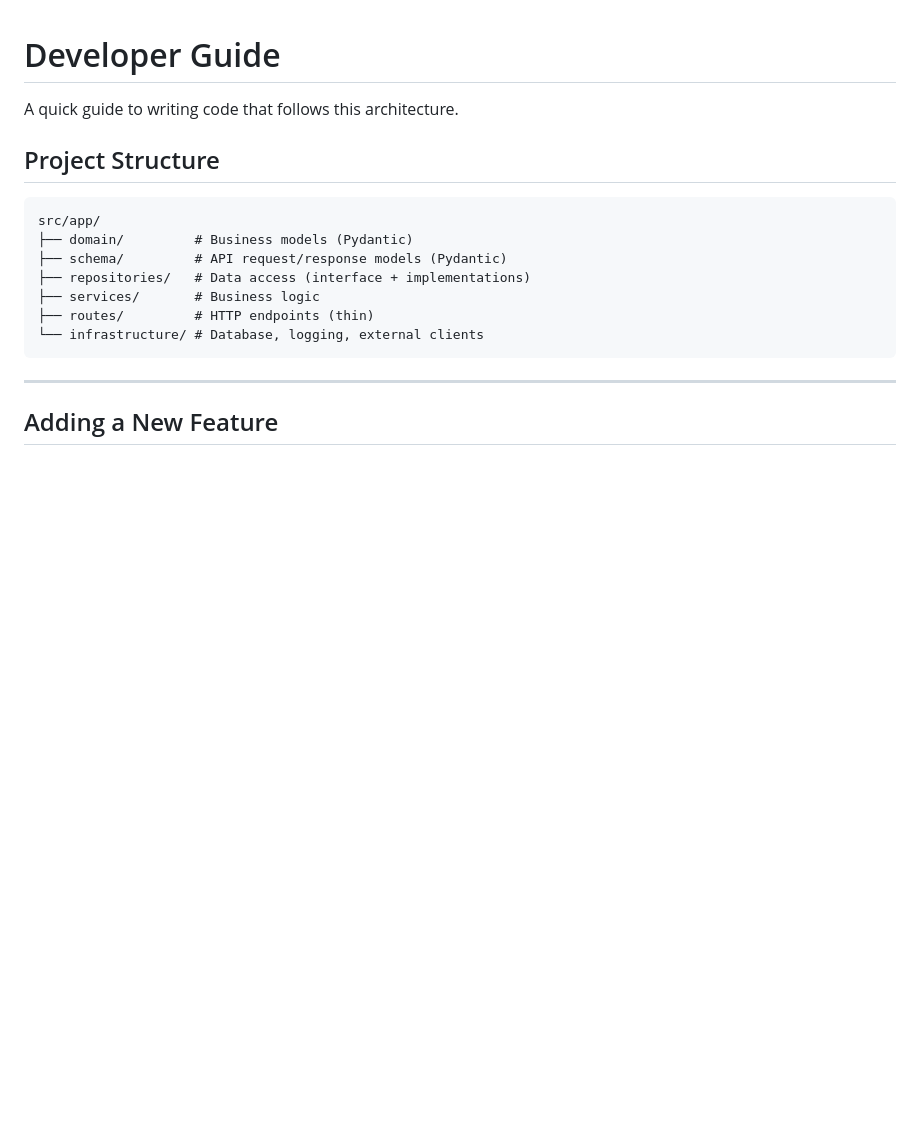
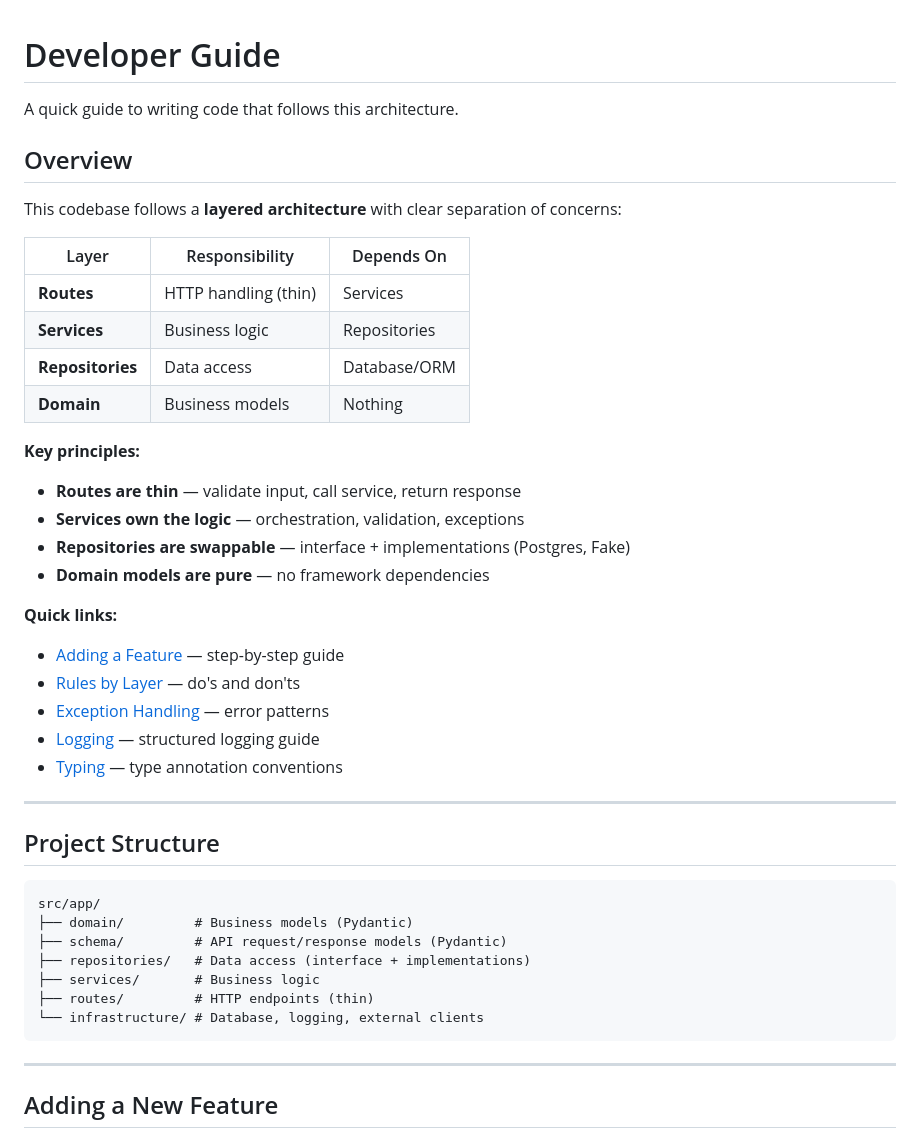
Before and after one commit to jiahezhu0312/backend-template, a Markdown page: DEVELOPMENT.md, the part around the change. Drawn GitHub-style; blank space fills up the shorter version.

Commit message:
docs: add overview section with architecture summary

```diff
--- a/DEVELOPMENT.md
+++ b/DEVELOPMENT.md
@@ -1,6 +1,34 @@
 # Developer Guide
 
 A quick guide to writing code that follows this architecture.
+
+## Overview
+
+This codebase follows a **layered architecture** with clear separation of concerns:
+
+| Layer | Responsibility | Depends On |
+|-------|----------------|------------|
+| **Routes** | HTTP handling (thin) | Services |
+| **Services** | Business logic | Repositories |
+| **Repositories** | Data access | Database/ORM |
+| **Domain** | Business models | Nothing |
+
+**Key principles:**
+
+- **Routes are thin** — validate input, call service, return response
+- **Services own the logic** — orchestration, validation, exceptions
+- **Repositories are swappable** — interface + implementations (Postgres, Fake)
+- **Domain models are pure** — no framework dependencies
+
+**Quick links:**
+
+- [Adding a Feature](#adding-a-new-feature) — step-by-step guide
+- [Rules by Layer](#rules-by-layer) — do's and don'ts
+- [Exception Handling](#exception-handling) — error patterns
+- [Logging](#logging) — structured logging guide
+- [Typing](#typing-best-practices) — type annotation conventions
+
+---
 
 ## Project Structure
 
```
